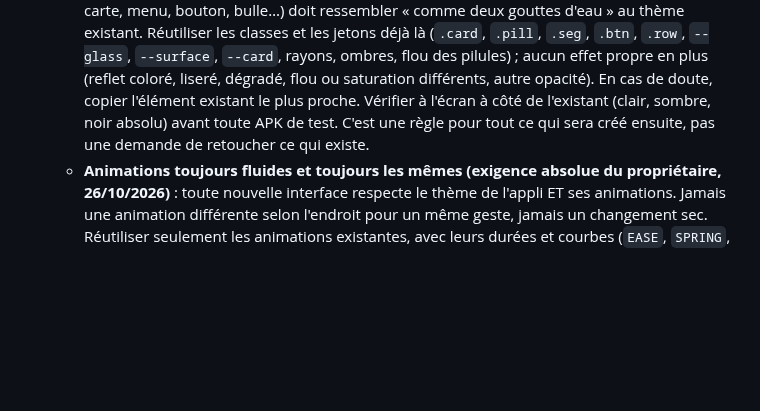
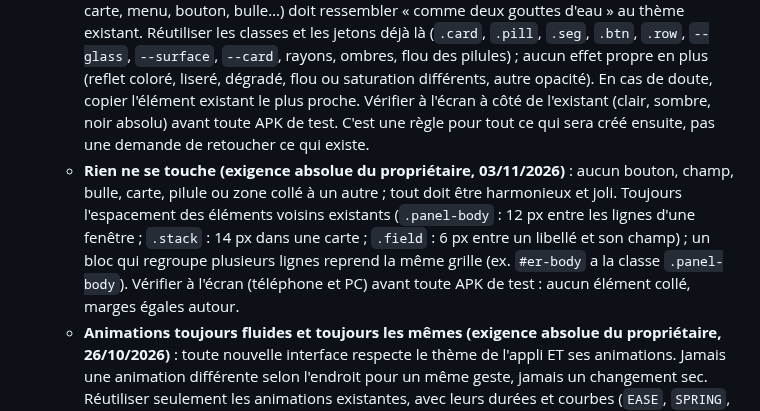
Before and after one commit to Lorn-noross/P-Flow, a Markdown page: CLAUDE.md, the part around the change. GitHub-like rendering; blank space fills up the shorter version.

Commit message:
Règles : rien ne se touche (espacements harmonieux)
Co-Authored-By: Claude Opus 5.5 <noreply@anthropic.com>
Claude-Session: https://claude.ai/code/session_012brtTcf7xDQVfouQmj9PkP

```diff
--- a/CLAUDE.md
+++ b/CLAUDE.md
@@ -45,6 +45,7 @@ Des personnes (dont la famille du propriétaire) ont de vraies données dans l'a
 4. Tester l'interface en local (Playwright) : téléphone et PC, thème clair et sombre, parcours ajout / modification / suppression. Lancer le test de non-régression des données et le test de fluidité (`tests/README.md`). **Deux niveaux** (26/10/2026) : APK de test = `node tests/run.mjs --rapide` (dernier jeu de données, téléphone clair et PC sombre) ; publication = test complet (tous les jeux, tous les écrans) et test de fluidité, obligatoires.
    - Animations : mouvements uniquement en `transform` / `opacity` (Web Animations API, fonction `anim()`), courts fondus de couleur tolérés, coupées par « Effets réduits » et `prefers-reduced-motion` ; flou seulement sur les pilules (barre du bas, pilules du haut) et les fenêtres maison en verre (patch 6 : aussi `.sheet`, fenêtre d'ajout et panneaux ; `.pop` : calendriers, listes de choix, teinte ; bulle du graphique `.bubble` ; message `.toast` ; demande du 23/10/2026, validé à l'APK 60 : `.pop` et `.bubble` en verre discret, fond `--pop-glass` à ~80 % d'opacité, `blur(20px) saturate(1.25)`, reflet d'accent 7 % ; `.toast` avec le verre des pilules, `--glass`, `blur(18px) saturate(1.6)`), coupé par « Effets réduits » ; effets de survol seulement sous `@media (hover:hover)` (au doigt, le survol reste collé) ; pas de calcul de mise en page forcé pendant une transition.
    - **Homogénéité (exigence absolue du propriétaire, 24/10/2026)** : toute nouveauté (fenêtre, carte, menu, bouton, bulle…) doit ressembler « comme deux gouttes d'eau » au thème existant. Réutiliser les classes et les jetons déjà là (`.card`, `.pill`, `.seg`, `.btn`, `.row`, `--glass`, `--surface`, `--card`, rayons, ombres, flou des pilules) ; aucun effet propre en plus (reflet coloré, liseré, dégradé, flou ou saturation différents, autre opacité). En cas de doute, copier l'élément existant le plus proche. Vérifier à l'écran à côté de l'existant (clair, sombre, noir absolu) avant toute APK de test. C'est une règle pour tout ce qui sera créé ensuite, pas une demande de retoucher ce qui existe.
+   - **Rien ne se touche (exigence absolue du propriétaire, 03/11/2026)** : aucun bouton, champ, bulle, carte, pilule ou zone collé à un autre ; tout doit être harmonieux et joli. Toujours l'espacement des éléments voisins existants (`.panel-body` : 12 px entre les lignes d'une fenêtre ; `.stack` : 14 px dans une carte ; `.field` : 6 px entre un libellé et son champ) ; un bloc qui regroupe plusieurs lignes reprend la même grille (ex. `#er-body` a la classe `.panel-body`). Vérifier à l'écran (téléphone et PC) avant toute APK de test : aucun élément collé, marges égales autour.
    - **Animations toujours fluides et toujours les mêmes (exigence absolue du propriétaire, 26/10/2026)** : toute nouvelle interface respecte le thème de l'appli ET ses animations. Jamais une animation différente selon l'endroit pour un même geste, jamais un changement sec. Réutiliser seulement les animations existantes, avec leurs durées et courbes (`EASE`, `SPRING`, `anim()` dans `main.js` et `pickers.js`) :
      - choix dans un `.seg` (interrupteur, boutons à choix) : fond qui glisse en s'étirant (`segSlide`, patch 6) et rebond du bouton choisi (écouteurs globaux) ; **garder le même élément** d'un rendu à l'autre (ne jamais le recréer, sinon la transition ne se joue pas : exemple `#hero-mode` dans Mois, `#y-mode` dans Année) ;
      - changement de vue (bascule « Sur mon compte / Reste », changement de mois ou d'écran) : jamais tout redessiner d'un coup ; montant qui défile (`rollNumber`, même clé), barres qui repoussent (`growBars`), contenu en glissement (`slideIn`) ou en fondu court (opacité, `EASE`, ~320 ms) ;
```
